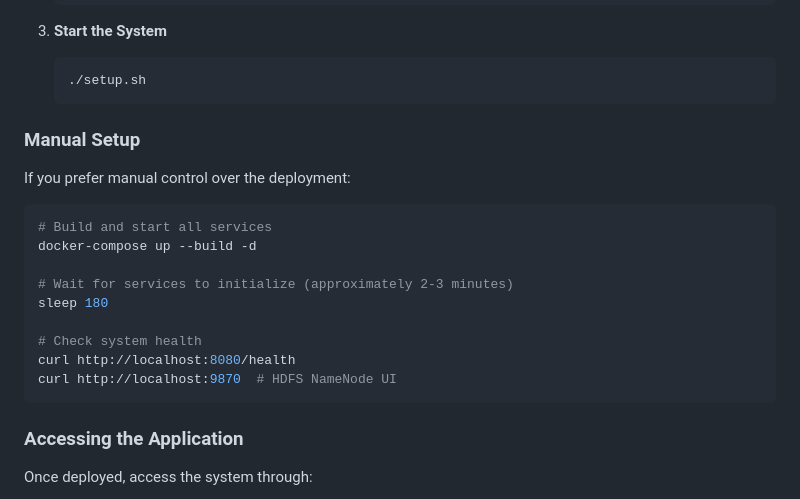
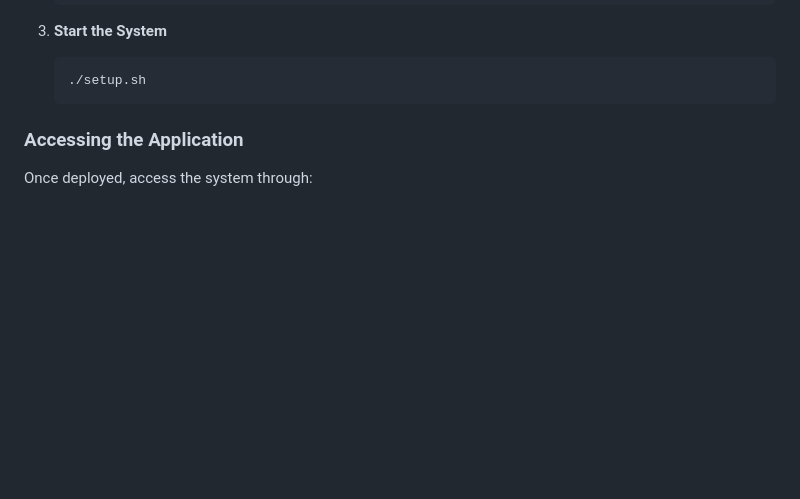
Before and after one commit to anonymous-574/Distributed_File_System_Twitter, a Markdown page: README.md, the part around the change. Rendered like a GitHub page; blank space fills up the shorter version.

````diff
--- a/README.md
+++ b/README.md
@@ -95,23 +95,6 @@ The system handles user posts, comments, and multimedia content while ensuring h
    ./setup.sh
    ```
 
-
-### Manual Setup
-
-If you prefer manual control over the deployment:
-
-```bash
-# Build and start all services
-docker-compose up --build -d
-
-# Wait for services to initialize (approximately 2-3 minutes)
-sleep 180
-
-# Check system health
-curl http://localhost:8080/health
-curl http://localhost:9870  # HDFS NameNode UI
-```
-
 ### Accessing the Application
 
 Once deployed, access the system through:
````
